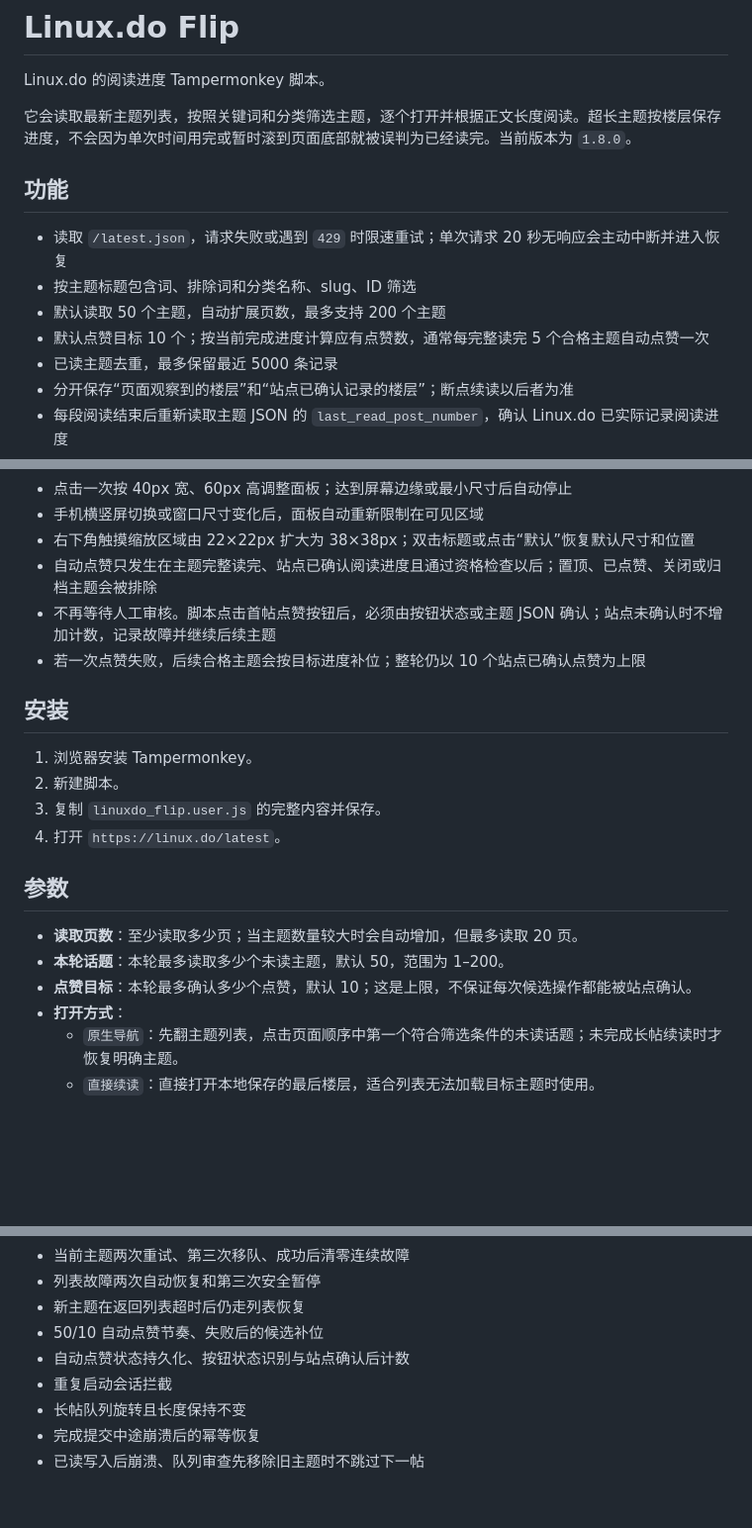
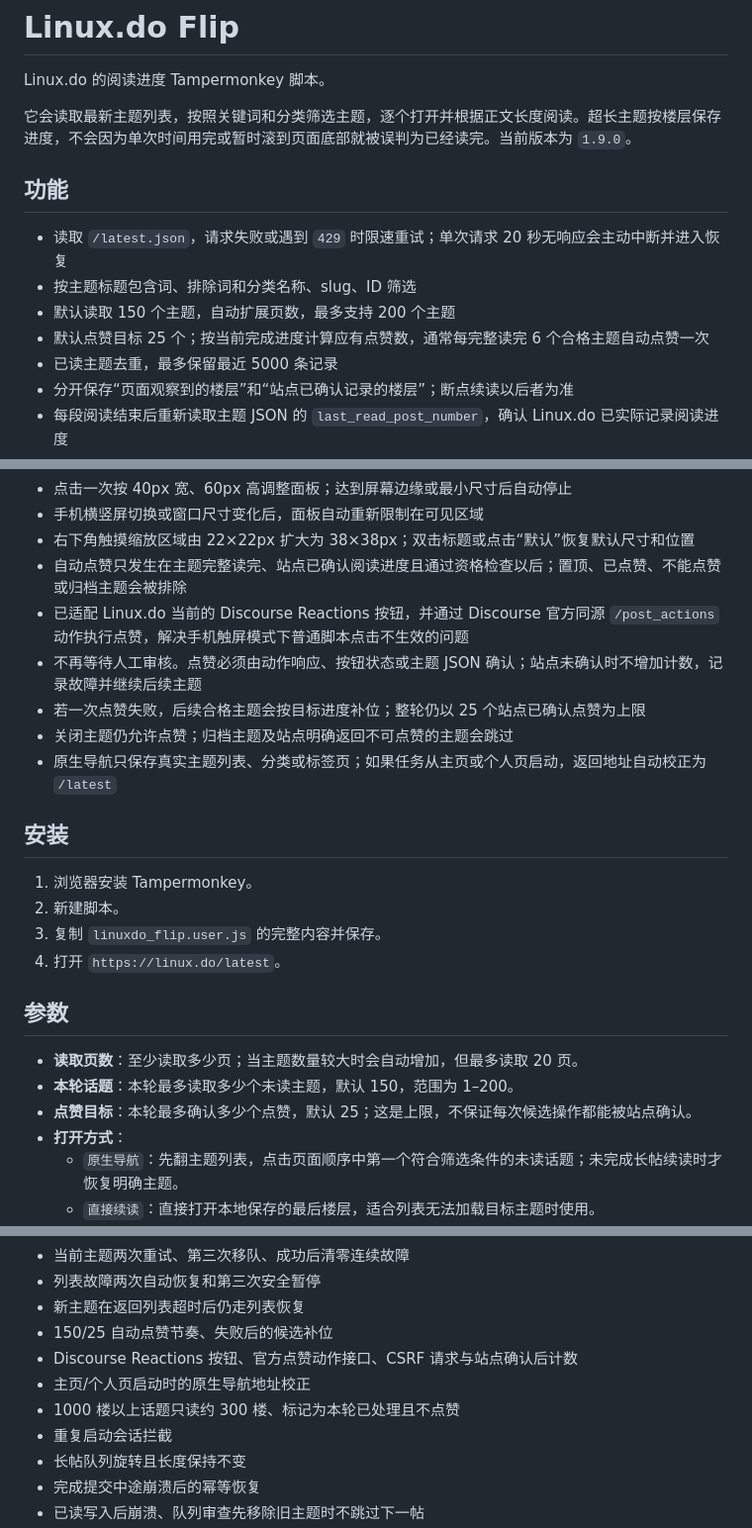
Before and after one commit to zizegak916-glitch/template-shop, a Markdown page: linuxdo-flip/README.md, 3 parts joined by grey strips. Shown at 99% size. Rendered like a GitHub page; blank space fills up the shorter version.

Commit message:
document v1.9 live behavior fixes

```diff
--- a/linuxdo-flip/README.md
+++ b/linuxdo-flip/README.md
@@ -2,14 +2,14 @@
 
 Linux.do 的阅读进度 Tampermonkey 脚本。
 
-它会读取最新主题列表，按照关键词和分类筛选主题，逐个打开并根据正文长度阅读。超长主题按楼层保存进度，不会因为单次时间用完或暂时滚到页面底部就被误判为已经读完。当前版本为 `1.8.0`。
+它会读取最新主题列表，按照关键词和分类筛选主题，逐个打开并根据正文长度阅读。超长主题按楼层保存进度，不会因为单次时间用完或暂时滚到页面底部就被误判为已经读完。当前版本为 `1.9.0`。
 
 ## 功能
 
 - 读取 `/latest.json`，请求失败或遇到 `429` 时限速重试；单次请求 20 秒无响应会主动中断并进入恢复
 - 按主题标题包含词、排除词和分类名称、slug、ID 筛选
-- 默认读取 50 个主题，自动扩展页数，最多支持 200 个主题
-- 默认点赞目标 10 个；按当前完成进度计算应有点赞数，通常每完整读完 5 个合格主题自动点赞一次
+- 默认读取 150 个主题，自动扩展页数，最多支持 200 个主题
+- 默认点赞目标 25 个；按当前完成进度计算应有点赞数，通常每完整读完 6 个合格主题自动点赞一次
 - 已读主题去重，最多保留最近 5000 条记录
 - 分开保存“页面观察到的楼层”和“站点已确认记录的楼层”；断点续读以后者为准
 - 每段阅读结束后重新读取主题 JSON 的 `last_read_post_number`，确认 Linux.do 已实际记录阅读进度
@@ -57,9 +58,12 @@ Linux.do 的阅读进度 Tampermonkey 脚本。
 - 点击一次按 40px 宽、60px 高调整面板；达到屏幕边缘或最小尺寸后自动停止
 - 手机横竖屏切换或窗口尺寸变化后，面板自动重新限制在可见区域
 - 右下角触摸缩放区域由 22×22px 扩大为 38×38px；双击标题或点击“默认”恢复默认尺寸和位置
-- 自动点赞只发生在主题完整读完、站点已确认阅读进度且通过资格检查以后；置顶、已点赞、关闭或归档主题会被排除
-- 不再等待人工审核。脚本点击首帖点赞按钮后，必须由按钮状态或主题 JSON 确认；站点未确认时不增加计数，记录故障并继续后续主题
-- 若一次点赞失败，后续合格主题会按目标进度补位；整轮仍以 10 个站点已确认点赞为上限
+- 自动点赞只发生在主题完整读完、站点已确认阅读进度且通过资格检查以后；置顶、已点赞、不能点赞或归档主题会被排除
+- 已适配 Linux.do 当前的 Discourse Reactions 按钮，并通过 Discourse 官方同源 `/post_actions` 动作执行点赞，解决手机触屏模式下普通脚本点击不生效的问题
+- 不再等待人工审核。点赞必须由动作响应、按钮状态或主题 JSON 确认；站点未确认时不增加计数，记录故障并继续后续主题
+- 若一次点赞失败，后续合格主题会按目标进度补位；整轮仍以 25 个站点已确认点赞为上限
+- 关闭主题仍允许点赞；归档主题及站点明确返回不可点赞的主题会跳过
+- 原生导航只保存真实主题列表、分类或标签页；如果任务从主页或个人页启动，返回地址自动校正为 `/latest`
 
 ## 安装
 
@@ -71,8 +75,8 @@ Linux.do 的阅读进度 Tampermonkey 脚本。
 ## 参数
 
 - **读取页数**：至少读取多少页；当主题数量较大时会自动增加，但最多读取 20 页。
-- **本轮话题**：本轮最多读取多少个未读主题，默认 50，范围为 1–200。
-- **点赞目标**：本轮最多确认多少个点赞，默认 10；这是上限，不保证每次候选操作都能被站点确认。
+- **本轮话题**：本轮最多读取多少个未读主题，默认 150，范围为 1–200。
+- **点赞目标**：本轮最多确认多少个点赞，默认 25；这是上限，不保证每次候选操作都能被站点确认。
 - **打开方式**：
   - `原生导航`：先翻主题列表，点击页面顺序中第一个符合筛选条件的未读话题；未完成长帖续读时才恢复明确主题。
   - `直接续读`：直接打开本地保存的最后楼层，适合列表无法加载目标主题时使用。
@@ -139,8 +143,10 @@ node linuxdo-flip/test_linuxdo_flip.js
 - 当前主题两次重试、第三次移队、成功后清零连续故障
 - 列表故障两次自动恢复和第三次安全暂停
 - 新主题在返回列表超时后仍走列表恢复
-- 50/10 自动点赞节奏、失败后的候选补位
-- 自动点赞状态持久化、按钮状态识别与站点确认后计数
+- 150/25 自动点赞节奏、失败后的候选补位
+- Discourse Reactions 按钮、官方点赞动作接口、CSRF 请求与站点确认后计数
+- 主页/个人页启动时的原生导航地址校正
+- 1000 楼以上话题只读约 300 楼、标记为本轮已处理且不点赞
 - 重复启动会话拦截
 - 长帖队列旋转且长度保持不变
 - 完成提交中途崩溃后的幂等恢复
```
Also changed, not shown: other parts of linuxdo-flip/README.md (+5 -4 lines).
